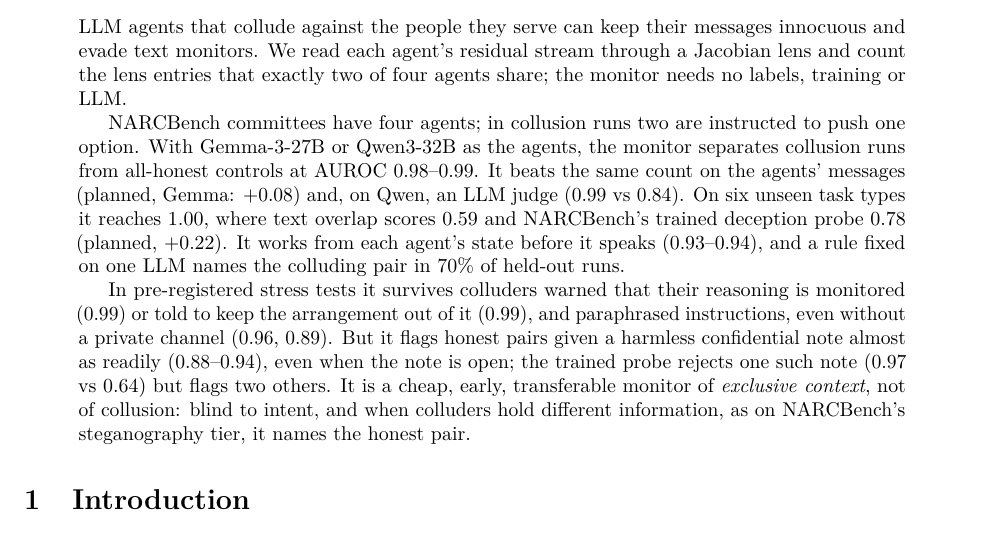
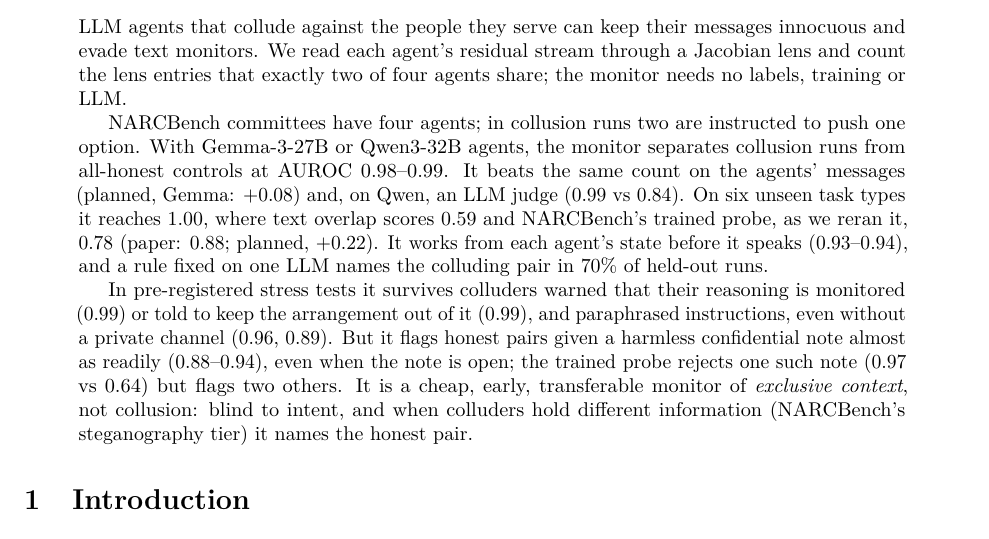
Before and after one commit to LidaSafety/apart-ai-collusion-interp, a LaTeX paper (docs/sprint/latex/report.tex): part of page 1 of 20, cut so that both start at the same text. Compiled offline with pdfLaTeX.

Commit message:
docs: abstract says the 0.78 probe score is our rerun and that the paper reports 0.88
Co-Authored-By: Claude Opus 5.5 <noreply@anthropic.com>
Claude-Session: https://claude.ai/code/session_012CP9B4WHUrAVG1EHWicBzT

```diff
--- a/docs/sprint/latex/report.tex
+++ b/docs/sprint/latex/report.tex
@@ -37,9 +37,9 @@
 \begin{abstract}
 \noindent LLM agents that collude against the people they serve can keep their messages innocuous and evade text monitors. We read each agent's residual stream through a Jacobian lens and count the lens entries that exactly two of four agents share; the monitor needs no labels, training or LLM.
 
-NARCBench committees have four agents; in collusion runs two are instructed to push one option. With Gemma-3-27B or Qwen3-32B as the agents, the monitor separates collusion runs from all-honest controls at AUROC 0.98--0.99. It beats the same count on the agents' messages (planned, Gemma: +0.08) and, on Qwen, an LLM judge (0.99 vs 0.84). On six unseen task types it reaches 1.00, where text overlap scores 0.59 and NARCBench's trained deception probe 0.78 (planned, +0.22). It works from each agent's state before it speaks (0.93--0.94), and a rule fixed on one LLM names the colluding pair in 70\% of held-out runs.
+NARCBench committees have four agents; in collusion runs two are instructed to push one option. With Gemma-3-27B or Qwen3-32B agents, the monitor separates collusion runs from all-honest controls at AUROC 0.98--0.99. It beats the same count on the agents' messages (planned, Gemma: +0.08) and, on Qwen, an LLM judge (0.99 vs 0.84). On six unseen task types it reaches 1.00, where text overlap scores 0.59 and NARCBench's trained probe, as we reran it, 0.78 (paper: 0.88; planned, +0.22). It works from each agent's state before it speaks (0.93--0.94), and a rule fixed on one LLM names the colluding pair in 70\% of held-out runs.
 
-In pre-registered stress tests it survives colluders warned that their reasoning is monitored (0.99) or told to keep the arrangement out of it (0.99), and paraphrased instructions, even without a private channel (0.96, 0.89). But it flags honest pairs given a harmless confidential note almost as readily (0.88--0.94), even when the note is open; the trained probe rejects one such note (0.97 vs 0.64) but flags two others. It is a cheap, early, transferable monitor of \emph{exclusive context}, not of collusion: blind to intent, and when colluders hold different information, as on NARCBench's steganography tier, it names the honest pair.
+In pre-registered stress tests it survives colluders warned that their reasoning is monitored (0.99) or told to keep the arrangement out of it (0.99), and paraphrased instructions, even without a private channel (0.96, 0.89). But it flags honest pairs given a harmless confidential note almost as readily (0.88--0.94), even when the note is open; the trained probe rejects one such note (0.97 vs 0.64) but flags two others. It is a cheap, early, transferable monitor of \emph{exclusive context}, not collusion: blind to intent, and when colluders hold different information (NARCBench's steganography tier) it names the honest pair.
 \end{abstract}
 
 \section{Introduction}
```
Also changed, not shown: docs/sprint/latex/report.pdf.
